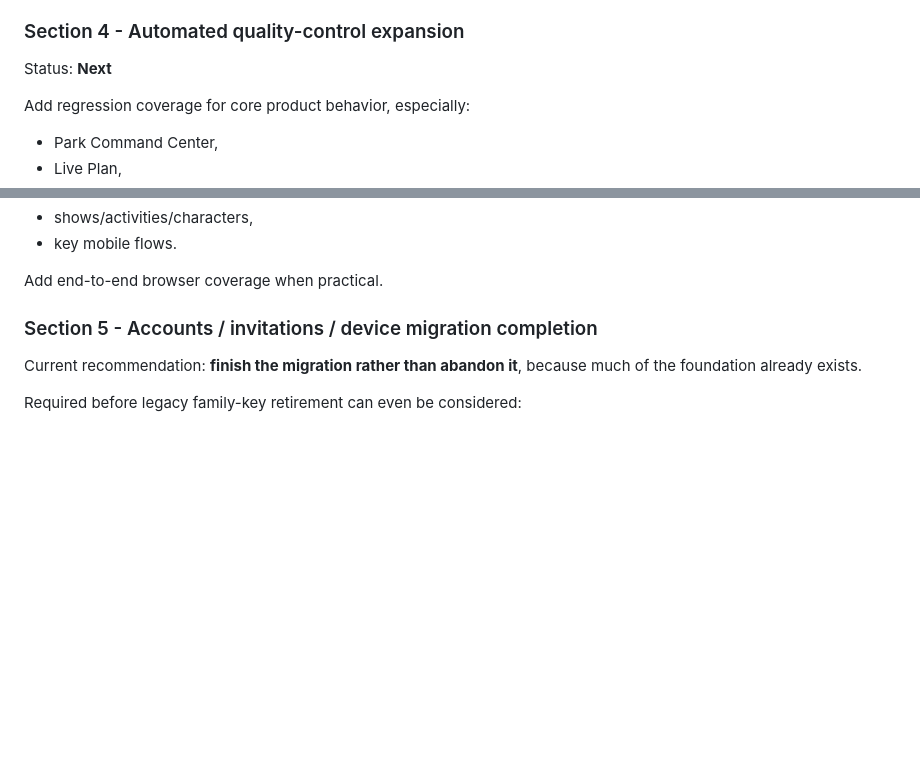
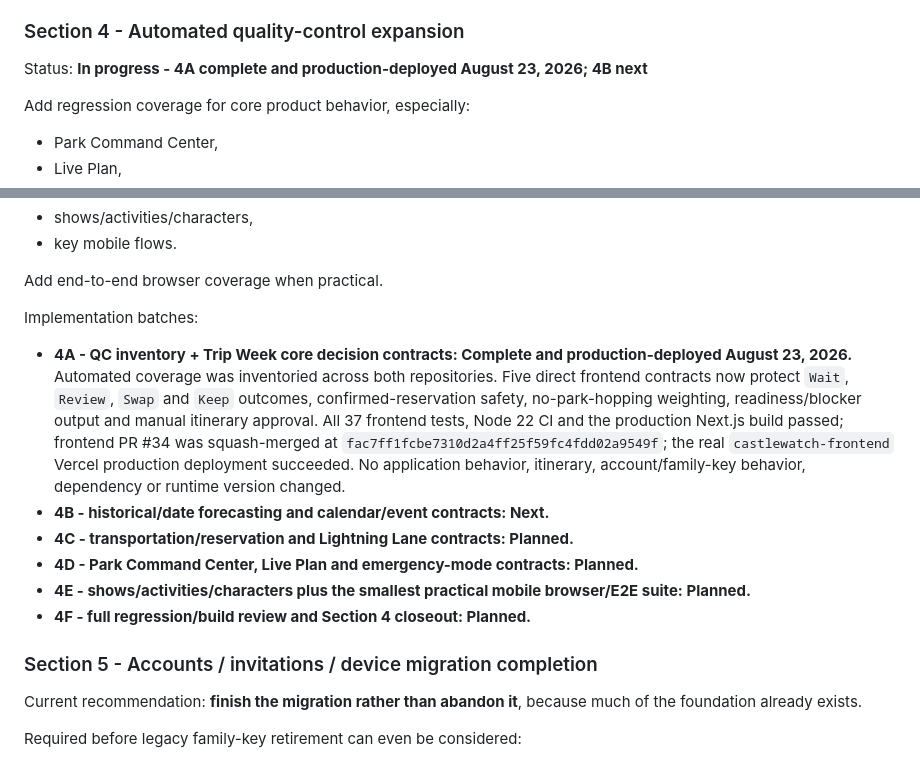
Before and after one commit to MileHighHoosier/castlewatch-2027, a Markdown page: ROADMAP.md, 2 parts joined by grey strips. Drawn GitHub-style; blank space fills up the shorter version.

```diff
--- a/ROADMAP.md
+++ b/ROADMAP.md
@@ -55,7 +55,7 @@ Implementation batches:
 
 ### Section 4 - Automated quality-control expansion
 
-Status: **Next**
+Status: **In progress - 4A complete and production-deployed August 23, 2026; 4B next**
 
 Add regression coverage for core product behavior, especially:
 
@@ -72,6 +72,15 @@ Add regression coverage for core product behavior, especially:
 - key mobile flows.
 
 Add end-to-end browser coverage when practical.
+
+Implementation batches:
+
+- **4A - QC inventory + Trip Week core decision contracts: Complete and production-deployed August 23, 2026.** Automated coverage was inventoried across both repositories. Five direct frontend contracts now protect `Wait`, `Review`, `Swap` and `Keep` outcomes, confirmed-reservation safety, no-park-hopping weighting, readiness/blocker output and manual itinerary approval. All 37 frontend tests, Node 22 CI and the production Next.js build passed; frontend PR #34 was squash-merged at `fac7ff1fcbe7310d2a4ff25f59fc4fdd02a9549f`; the real `castlewatch-frontend` Vercel production deployment succeeded. No application behavior, itinerary, account/family-key behavior, dependency or runtime version changed.
+- **4B - historical/date forecasting and calendar/event contracts: Next.**
+- **4C - transportation/reservation and Lightning Lane contracts: Planned.**
+- **4D - Park Command Center, Live Plan and emergency-mode contracts: Planned.**
+- **4E - shows/activities/characters plus the smallest practical mobile browser/E2E suite: Planned.**
+- **4F - full regression/build review and Section 4 closeout: Planned.**
 
 ### Section 5 - Accounts / invitations / device migration completion
 
```
Also changed, not shown: PROJECT_STATE.md (+28 -3 lines).
